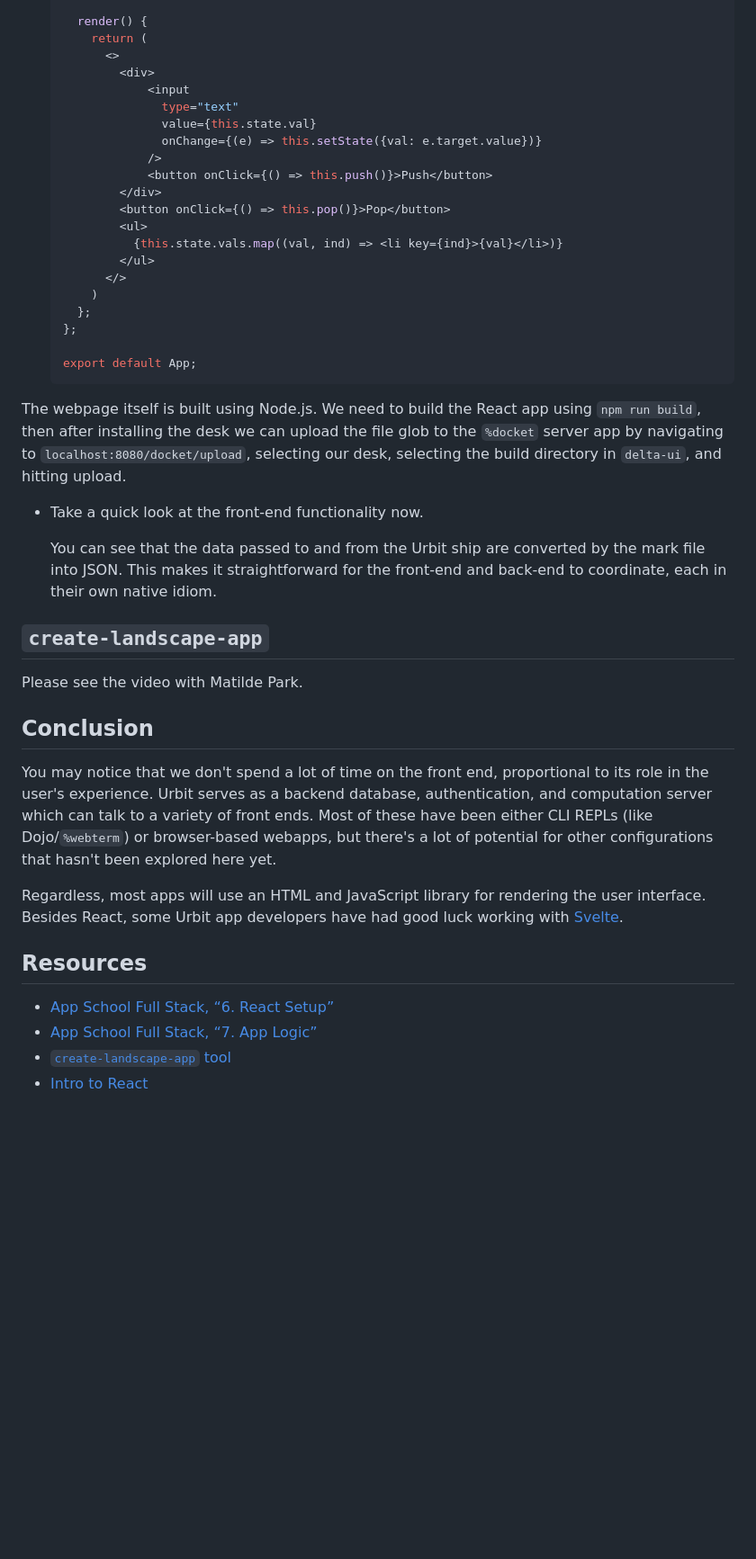
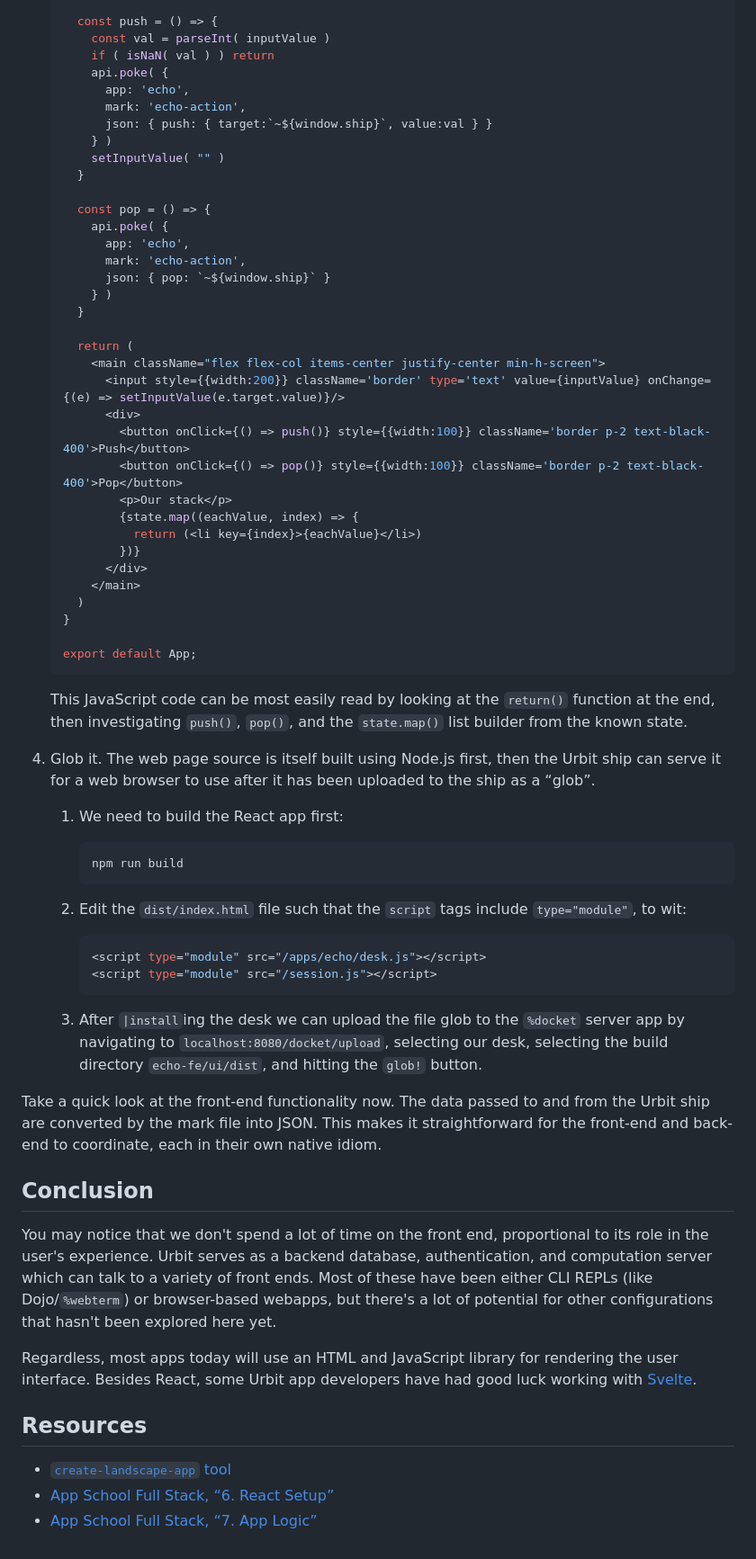
Before and after one commit to sigilante/curriculum, a Markdown page: asl-2023.1/asl4.md, the part around the change printed below. Shown: that part at 90% size. Rendered like a GitHub page; blank space fills up the shorter version.

````diff
--- a/asl-2023.1/asl4.md
+++ b/asl-2023.1/asl4.md
@@ -294,47 +361,69 @@ We will build the React front-end using Node.js.
 
-      render() {
-        return (
-          <>
-            <div>
-                <input
-                  type="text"
-                  value={this.state.val}
-                  onChange={(e) => this.setState({val: e.target.value})}
-                />
-                <button onClick={() => this.push()}>Push</button>
-            </div>
-            <button onClick={() => this.pop()}>Pop</button>
-            <ul>
-              {this.state.vals.map((val, ind) => <li key={ind}>{val}</li>)}
-            </ul>
-          </>
-        )
-      };
-    };
+      const push = () => {
+        const val = parseInt( inputValue )
+        if ( isNaN( val ) ) return
+        api.poke( {
+          app: 'echo',
+          mark: 'echo-action',
+          json: { push: { target:`~${window.ship}`, value:val } }
+        } )
+        setInputValue( "" )
+      }
+
+      const pop = () => {
+        api.poke( {
+          app: 'echo',
+          mark: 'echo-action',
+          json: { pop: `~${window.ship}` }
+        } )
+      }
+
+      return (
+        <main className="flex flex-col items-center justify-center min-h-screen">
+          <input style={{width:200}} className='border' type='text' value={inputValue} onChange={(e) => setInputValue(e.target.value)}/>
+          <div>
+            <button onClick={() => push()} style={{width:100}} className='border p-2 text-black-400'>Push</button>
+            <button onClick={() => pop()} style={{width:100}} className='border p-2 text-black-400'>Pop</button>
+            <p>Our stack</p>
+            {state.map((eachValue, index) => {
+              return (<li key={index}>{eachValue}</li>)
+            })}
+          </div>
+        </main>
+      )
+    }
 
     export default App;
     ```
 
-The webpage itself is built using Node.js.  We need to build the React app using `npm run build`, then after installing the desk we can upload the file glob to the `%docket` server app by navigating to `localhost:8080/docket/upload`, selecting our desk, selecting the build directory in `delta-ui`, and hitting upload.
+    This JavaScript code can be most easily read by looking at the `return()` function at the end, then investigating `push()`, `pop()`, and the `state.map()` list builder from the known state.
 
-- Take a quick look at the front-end functionality now.
+3. Glob it.  The web page source is itself built using Node.js first, then the Urbit ship can serve it for a web browser to use after it has been uploaded to the ship as a “glob”.
+    1. We need to build the React app first:
+        ```
+        npm run build
+        ```
+    2. Edit the `dist/index.html` file such that the `script` tags include `type="module"`, to wit:
 
-    You can see that the data passed to and from the Urbit ship are converted by the mark file into JSON.  This makes it straightforward for the front-end and back-end to coordinate, each in their own native idiom.
+        ```js
+        <script type="module" src="/apps/echo/desk.js"></script>
+        <script type="module" src="/session.js"></script>
+        ```
 
+    3. After `|install`ing the desk we can upload the file glob to the `%docket` server app by navigating to `localhost:8080/docket/upload`, selecting our desk, selecting the build directory `echo-fe/ui/dist`, and hitting the `glob!` button.
 
-##  `create-landscape-app`
+Take a quick look at the front-end functionality now.  The data passed to and from the Urbit ship are converted by the mark file into JSON.  This makes it straightforward for the front-end and back-end to coordinate, each in their own native idiom.
 
-Please see the video with Matilde Park.
 
 ##  Conclusion
 
 You may notice that we don't spend a lot of time on the front end, proportional to its role in the user's experience.  Urbit serves as a backend database, authentication, and computation server which can talk to a variety of front ends.  Most of these have been either CLI REPLs (like Dojo/`%webterm`) or browser-based webapps, but there's a lot of potential for other configurations that hasn't been explored here yet.
 
-Regardless, most apps will use an HTML and JavaScript library for rendering the user interface.  Besides React, some Urbit app developers have had good luck working with [Svelte](https://svelte.dev/).
+Regardless, most apps today will use an HTML and JavaScript library for rendering the user interface.  Besides React, some Urbit app developers have had good luck working with [Svelte](https://svelte.dev/).
+
 
 ##  Resources
 
+- [`create-landscape-app` tool](https://github.com/urbit/create-landscape-app)
 - [App School Full Stack, “6. React Setup”](https://developers.urbit.org/guides/core/app-school-full-stack/6-react-setup)
 - [App School Full Stack, “7. App Logic”](https://developers.urbit.org/guides/core/app-school-full-stack/7-app-logic)
-- [`create-landscape-app` tool](https://github.com/urbit/create-landscape-app)
-- [Intro to React](https://reactjs.org/tutorial/tutorial.html)
````
Also changed, not shown: other parts of asl-2023.1/asl4.md (+241 -174 lines).
